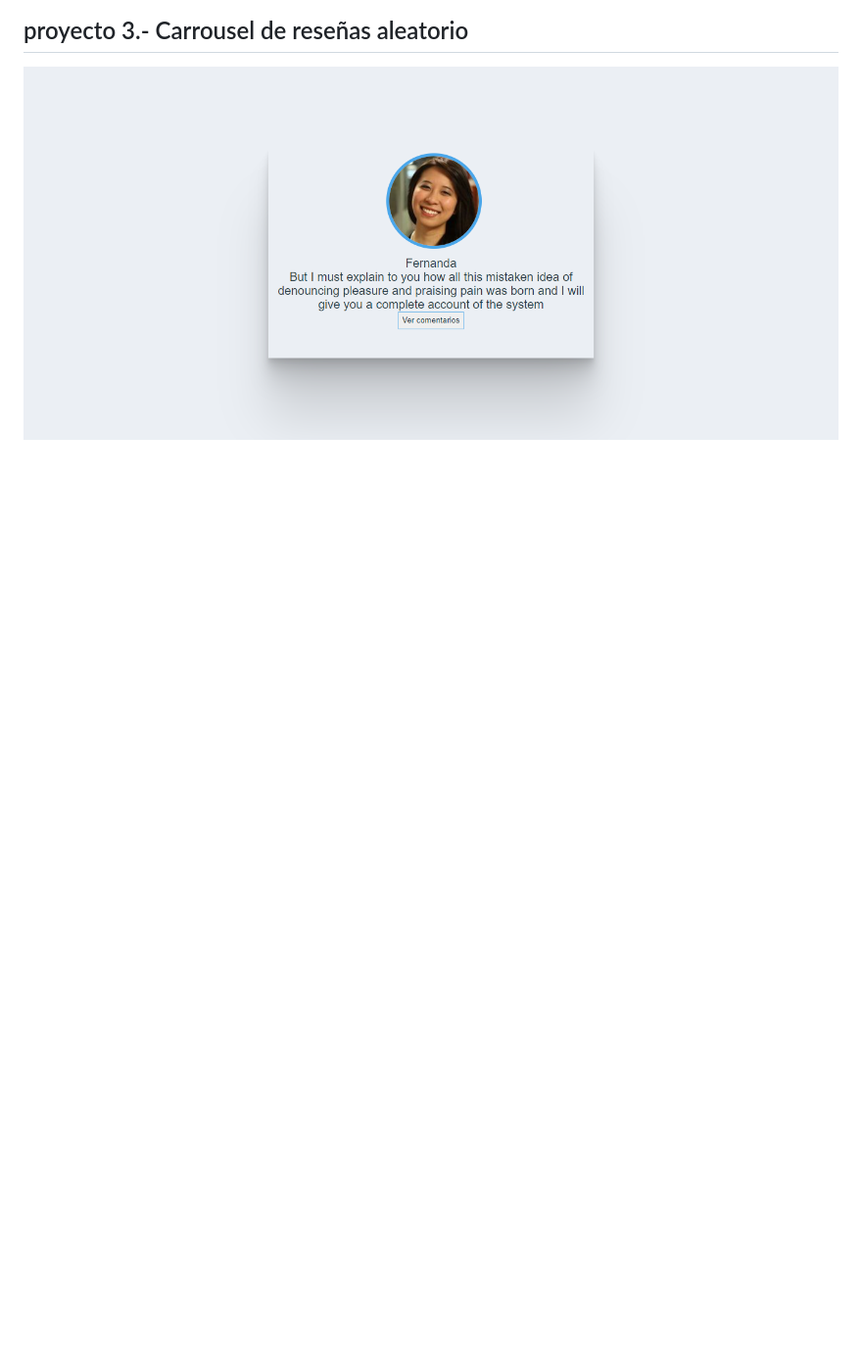
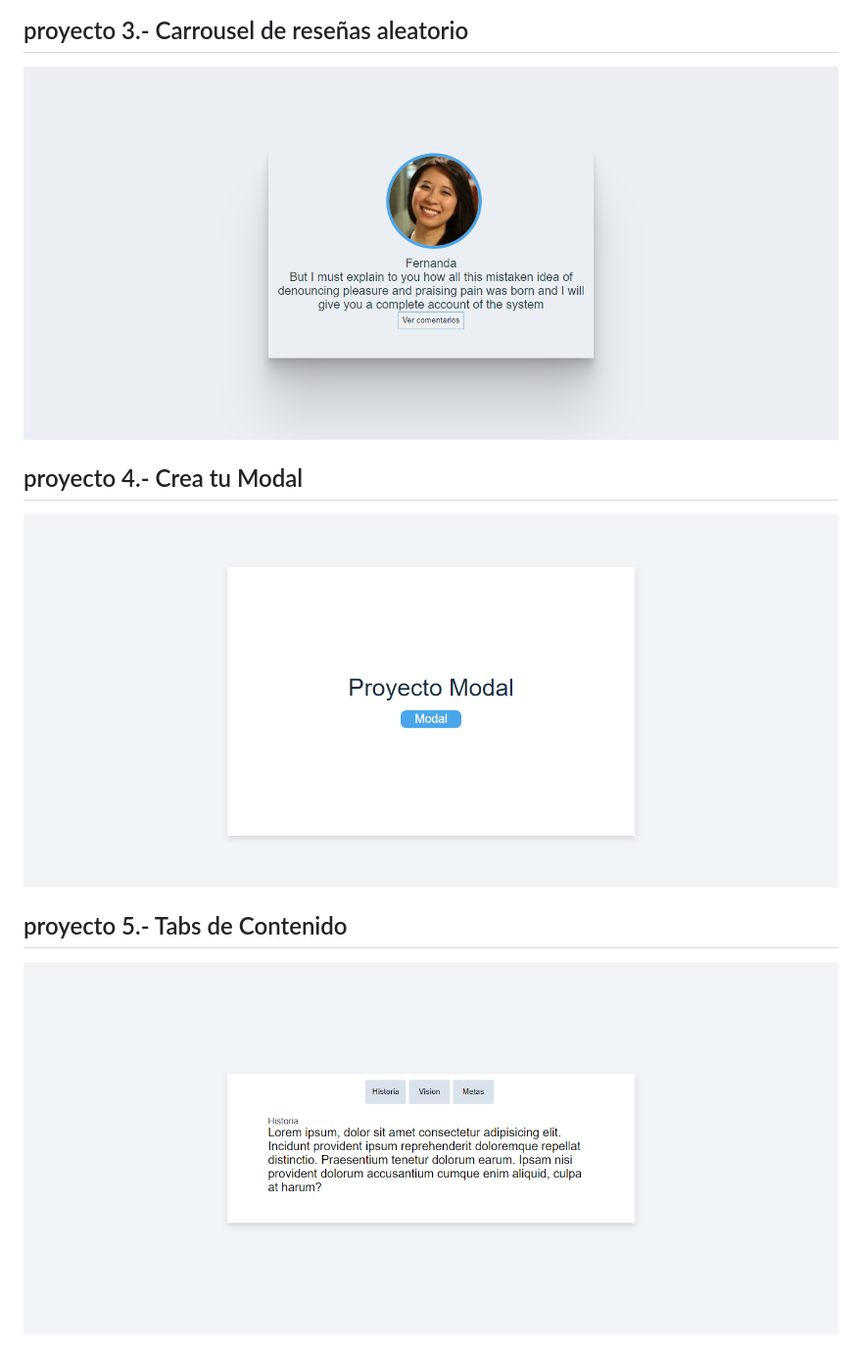
Before and after one commit to rineliniguezsosa/Practicando-Javascript, a Markdown page: README.md, the part around the change. Shown: that part at 98% size. GitHub-like rendering; pictures changed too: Proyecto4/img/proyecto4.png (added), Proyecto5/img/proyecto5.png (added); blank space fills up the shorter version.

Commit message:
proyecto 4 y 5

```diff
--- a/README.md
+++ b/README.md
@@ -11,3 +11,11 @@
 ## proyecto 3.- Carrousel de reseñas aleatorio
 
 <img  src="/Proyecto3/img/proyecto3.png" alt="Proyecto 3"/>
+
+## proyecto 4.- Crea tu Modal
+
+<img  src="/Proyecto4/img/proyecto4.png" alt="Proyecto 4"/>
+
+## proyecto 5.- Tabs de Contenido
+
+<img  src="/Proyecto5/img/proyecto5.png" alt="Proyecto 5"/>
```
Also changed, not shown: 6 other files.
